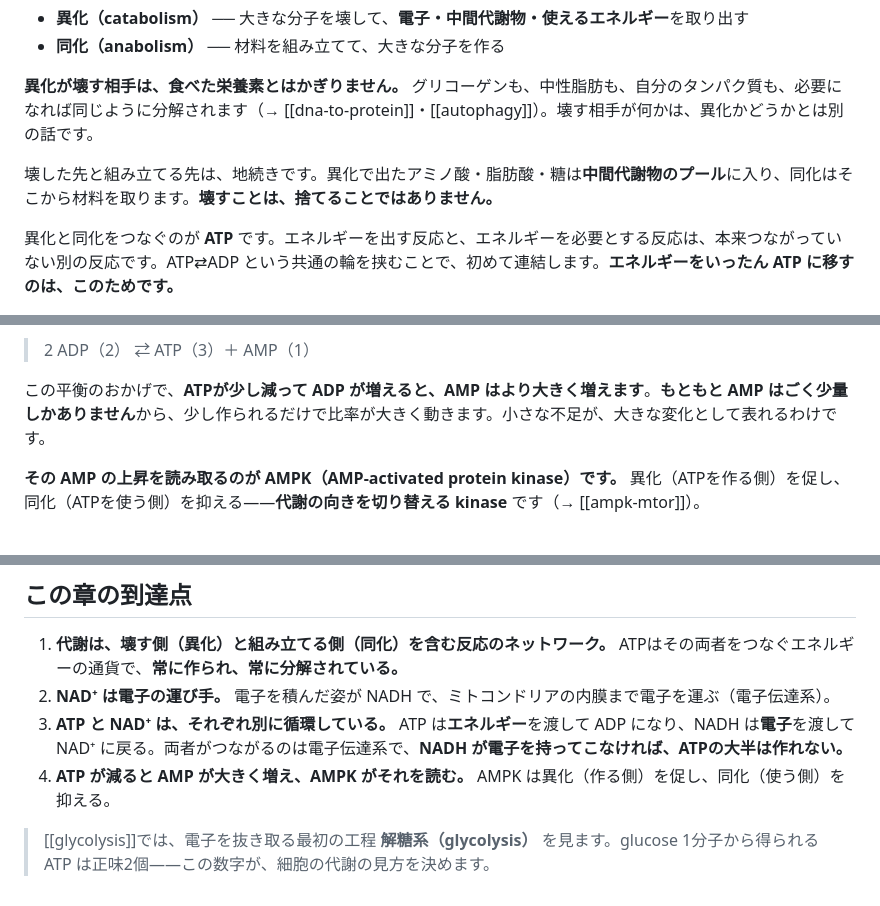
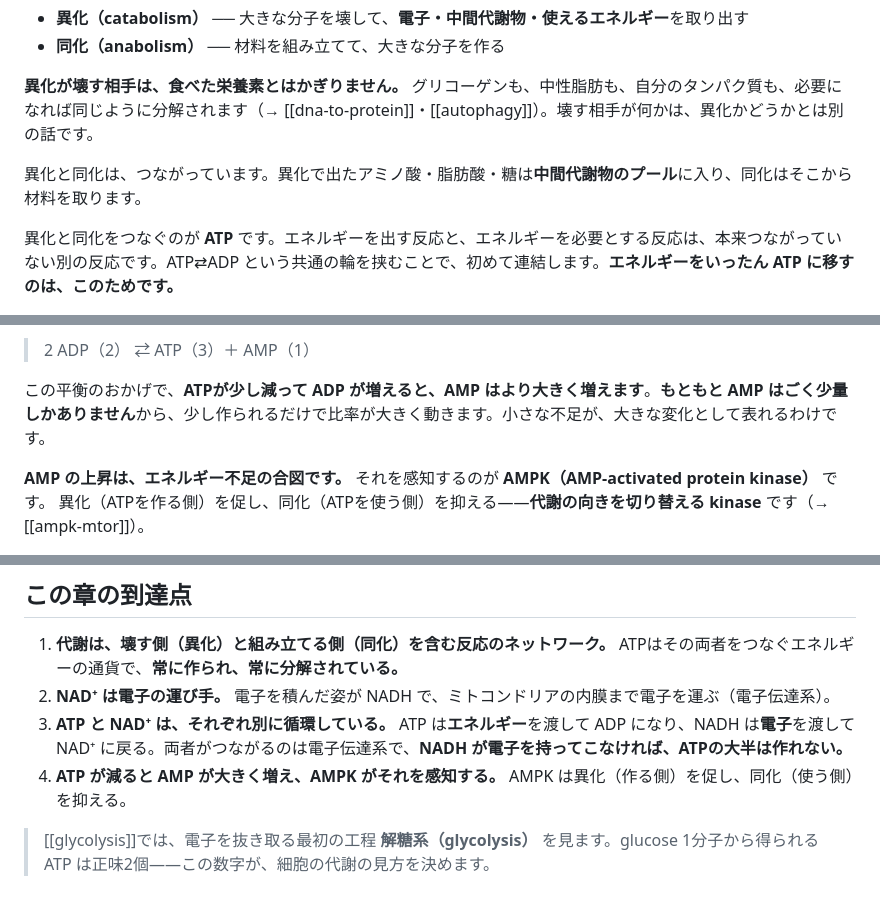
Before and after one commit to yucalyptus/skin-orchestra, a Markdown page: chapters/代謝とATP.md, 3 parts joined by grey strips. GitHub-like rendering.

```diff
--- a/chapters/代謝とATP.md
+++ b/chapters/代謝とATP.md
@@ -24,7 +24,7 @@ status: draft
 
 **異化が壊す相手は、食べた栄養素とはかぎりません。** グリコーゲンも、中性脂肪も、自分のタンパク質も、必要になれば同じように分解されます（→ [[dna-to-protein]]・[[autophagy]]）。壊す相手が何かは、異化かどうかとは別の話です。
 
-壊した先と組み立てる先は、地続きです。異化で出たアミノ酸・脂肪酸・糖は**中間代謝物のプール**に入り、同化はそこから材料を取ります。**壊すことは、捨てることではありません。**
+異化と同化は、つながっています。異化で出たアミノ酸・脂肪酸・糖は**中間代謝物のプール**に入り、同化はそこから材料を取ります。
 
 異化と同化をつなぐのが **ATP** です。エネルギーを出す反応と、エネルギーを必要とする反応は、本来つながっていない別の反応です。ATP⇄ADP という共通の輪を挟むことで、初めて連結します。**エネルギーをいったん ATP に移すのは、このためです。**
 
@@ -88,5 +88,5 @@ ATP がエネルギーを渡すと ADP になります。ATP・ADP・AMP の違
 
 この平衡のおかげで、**ATPが少し減って ADP が増えると、AMP はより大きく増えます**。**もともと AMP はごく少量しかありません**から、少し作られるだけで比率が大きく動きます。小さな不足が、大きな変化として表れるわけです。
 
-**その AMP の上昇を読み取るのが AMPK（AMP-activated protein kinase）です。** 異化（ATPを作る側）を促し、同化（ATPを使う側）を抑える——**代謝の向きを切り替える kinase** です（→ [[ampk-mtor]]）。
+**AMP の上昇は、エネルギー不足の合図です。** それを感知するのが **AMPK（AMP-activated protein kinase）** です。 異化（ATPを作る側）を促し、同化（ATPを使う側）を抑える——**代謝の向きを切り替える kinase** です（→ [[ampk-mtor]]）。
 
@@ -99,6 +99,6 @@ ATP がエネルギーを渡すと ADP になります。ATP・ADP・AMP の違
 1. **代謝は、壊す側（異化）と組み立てる側（同化）を含む反応のネットワーク。** ATPはその両者をつなぐエネルギーの通貨で、**常に作られ、常に分解されている。**
 2. **NAD⁺ は電子の運び手。** 電子を積んだ姿が NADH で、ミトコンドリアの内膜まで電子を運ぶ（電子伝達系）。
 3. **ATP と NAD⁺ は、それぞれ別に循環している。** ATP は**エネルギー**を渡して ADP になり、NADH は**電子**を渡して NAD⁺ に戻る。両者がつながるのは電子伝達系で、**NADH が電子を持ってこなければ、ATPの大半は作れない。**
-4. **ATP が減ると AMP が大きく増え、AMPK がそれを読む。** AMPK は異化（作る側）を促し、同化（使う側）を抑える。
+4. **ATP が減ると AMP が大きく増え、AMPK がそれを感知する。** AMPK は異化（作る側）を促し、同化（使う側）を抑える。
 
 > [[glycolysis]]では、電子を抜き取る最初の工程 **解糖系（glycolysis）** を見ます。glucose 1分子から得られる ATP は正味2個——この数字が、細胞の代謝の見方を決めます。
```
Also changed, not shown: other parts of chapters/代謝とATP.md (+1 -1 lines), 資料/用語集.md (+3 -3 lines).
